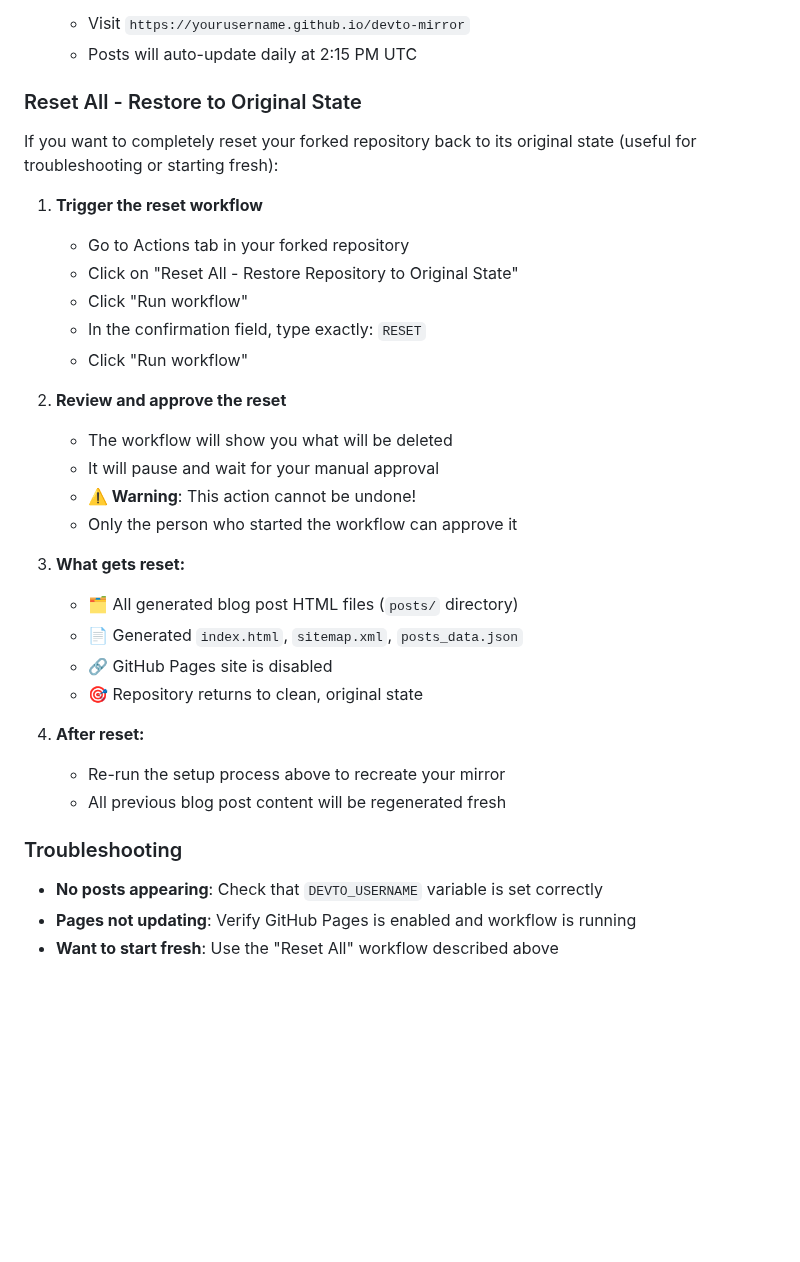
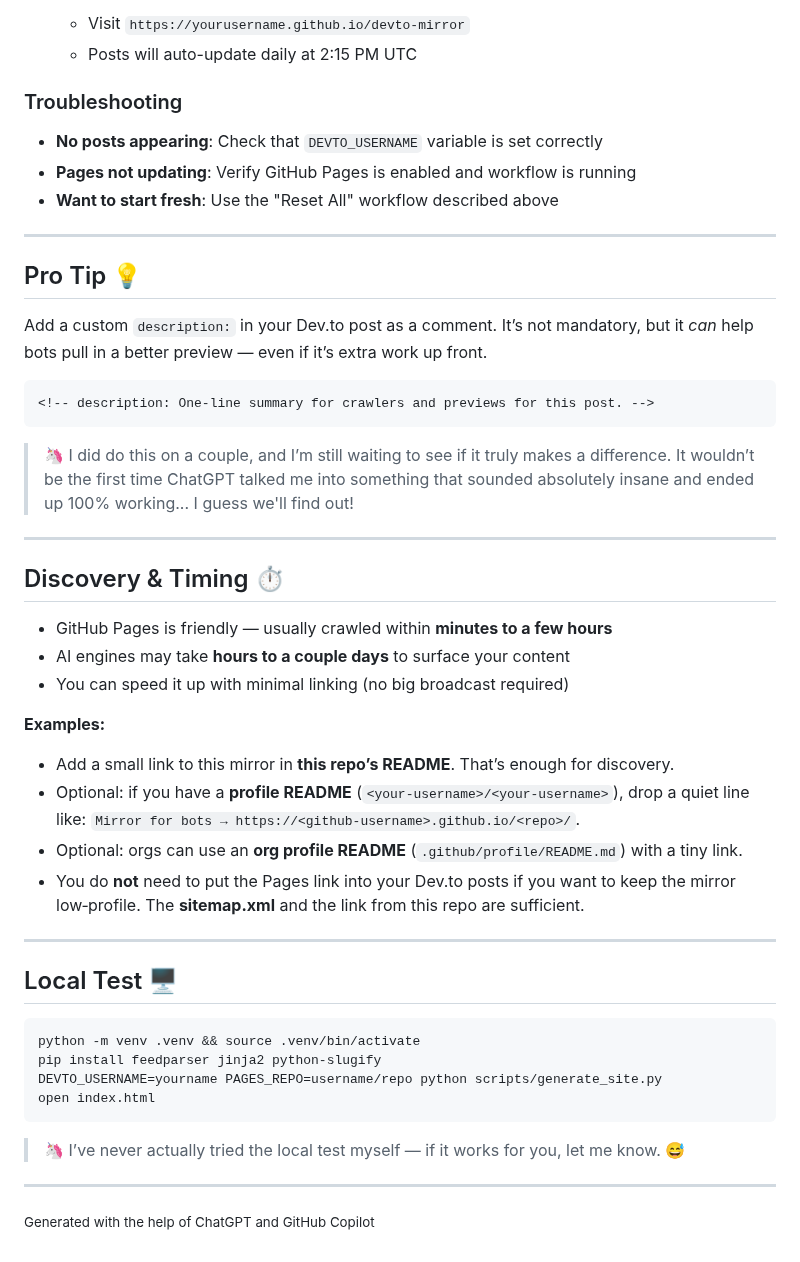
Before and after one commit to anchildress1/devto-mirror, a Markdown page: README.md, the part around one of its changes. GitHub-like rendering; blank space fills up the shorter version.

````diff
--- a/README.md
+++ b/README.md
@@ -79,35 +132,52 @@ The script automatically detects first run vs subsequent runs and behaves accord
    - Visit `https://yourusername.github.io/devto-mirror`
    - Posts will auto-update daily at 2:15 PM UTC
-
-### Reset All - Restore to Original State
-
-If you want to completely reset your forked repository back to its original state (useful for troubleshooting or starting fresh):
-
-1. **Trigger the reset workflow**
-   - Go to Actions tab in your forked repository
-   - Click on "Reset All - Restore Repository to Original State"
-   - Click "Run workflow"
-   - In the confirmation field, type exactly: `RESET`
-   - Click "Run workflow"
-
-2. **Review and approve the reset**
-   - The workflow will show you what will be deleted
-   - It will pause and wait for your manual approval
-   - **⚠️ Warning**: This action cannot be undone!
-   - Only the person who started the workflow can approve it
-
-3. **What gets reset:**
-   - 🗂️ All generated blog post HTML files (`posts/` directory)
-   - 📄 Generated `index.html`, `sitemap.xml`, `posts_data.json`
-   - 🔗 GitHub Pages site is disabled
-   - 🎯 Repository returns to clean, original state
-
-4. **After reset:**
-   - Re-run the setup process above to recreate your mirror
-   - All previous blog post content will be regenerated fresh
 
 ### Troubleshooting
 
 - **No posts appearing**: Check that `DEVTO_USERNAME` variable is set correctly
 - **Pages not updating**: Verify GitHub Pages is enabled and workflow is running
 - **Want to start fresh**: Use the "Reset All" workflow described above
+
+---
+
+## Pro Tip 💡
+
+Add a custom `description:` in your Dev.to post as a comment. It’s not mandatory, but it *can* help bots pull in a better preview — even if it’s extra work up front.
+
+```markdown
+<!-- description: One-line summary for crawlers and previews for this post. -->
+```
+
+> 🦄 I did do this on a couple, and I’m still waiting to see if it truly makes a difference. It wouldn’t be the first time ChatGPT talked me into something that sounded absolutely insane and ended up 100% working... I guess we'll find out!
+
+---
+
+## Discovery & Timing ⏱️
+
+* GitHub Pages is friendly — usually crawled within **minutes to a few hours**
+* AI engines may take **hours to a couple days** to surface your content
+* You can speed it up with minimal linking (no big broadcast required)
+
+**Examples:**
+
+* Add a small link to this mirror in **this repo’s README**. That’s enough for discovery.
+* Optional: if you have a **profile README** (`<your-username>/<your-username>`), drop a quiet line like: `Mirror for bots → https://<github-username>.github.io/<repo>/`.
+* Optional: orgs can use an **org profile README** (`.github/profile/README.md`) with a tiny link.
+* You do **not** need to put the Pages link into your Dev.to posts if you want to keep the mirror low‑profile. The **sitemap.xml** and the link from this repo are sufficient.
+
+---
+
+## Local Test 🖥️
+
+```bash
+python -m venv .venv && source .venv/bin/activate
+pip install feedparser jinja2 python-slugify
+DEVTO_USERNAME=yourname PAGES_REPO=username/repo python scripts/generate_site.py
+open index.html
+```
+
+> 🦄 I’ve never actually tried the local test myself — if it works for you, let me know. 😅
+
+---
+
+<small>Generated with the help of ChatGPT and GitHub Copilot</small>
````
Also changed, not shown: other parts of README.md (+62 -9 lines), .github/README.md (deleted, +0 -115 lines), assets/devto-mirror-2.jpg (deleted), assets/devto-mirror.jpg (added), 5 other files.
